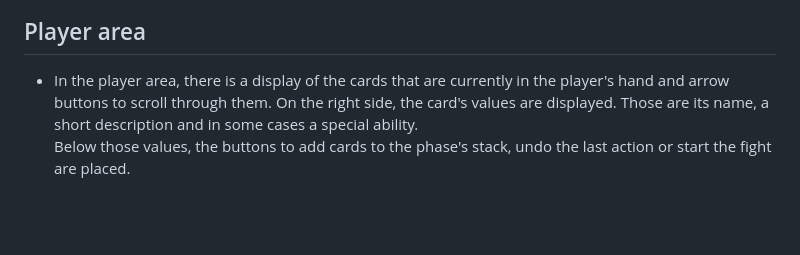
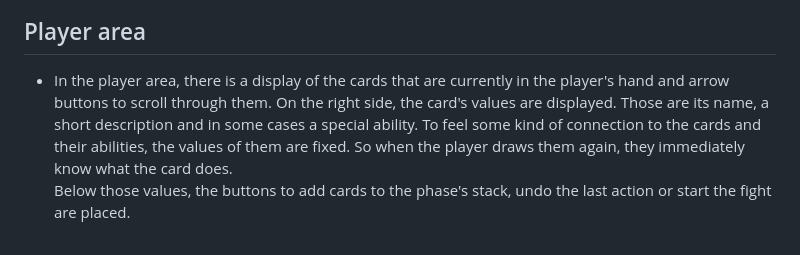
Before and after one commit to CI-Dominik/pp2-card-battle, a Markdown page: README.md, the part around the change. Drawn GitHub-style; blank space fills up the shorter version.

Commit message:
Add sentence to player area in readme

```diff
--- a/README.md
+++ b/README.md
@@ -145,7 +145,7 @@ In addition, the design is equally visible and usable on any type of mobile or d
 ![Screenshot of the health display](docs/health-display.jpg)
 
 ## Player area
-* In the player area, there is a display of the cards that are currently in the player's hand and arrow buttons to scroll through them. On the right side, the card's values are displayed. Those are its name, a short description and in some cases a special ability.<br>
+* In the player area, there is a display of the cards that are currently in the player's hand and arrow buttons to scroll through them. On the right side, the card's values are displayed. Those are its name, a short description and in some cases a special ability. To feel some kind of connection to the cards and their abilities, the values of them are fixed. So when the player draws them again, they immediately know what the card does.<br>
 Below those values, the buttons to add cards to the phase's stack, undo the last action or start the fight are placed.
 
 <br>
```
